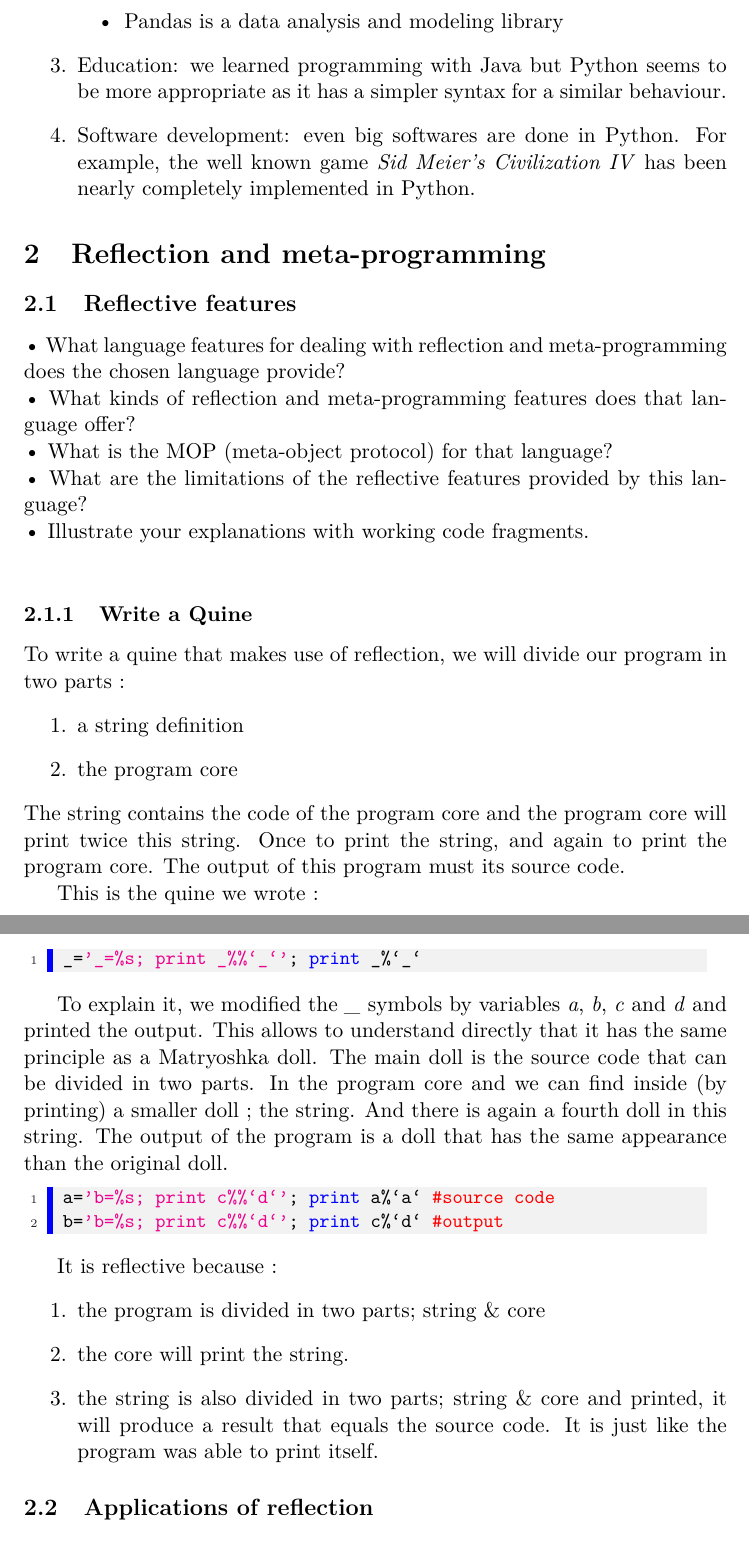
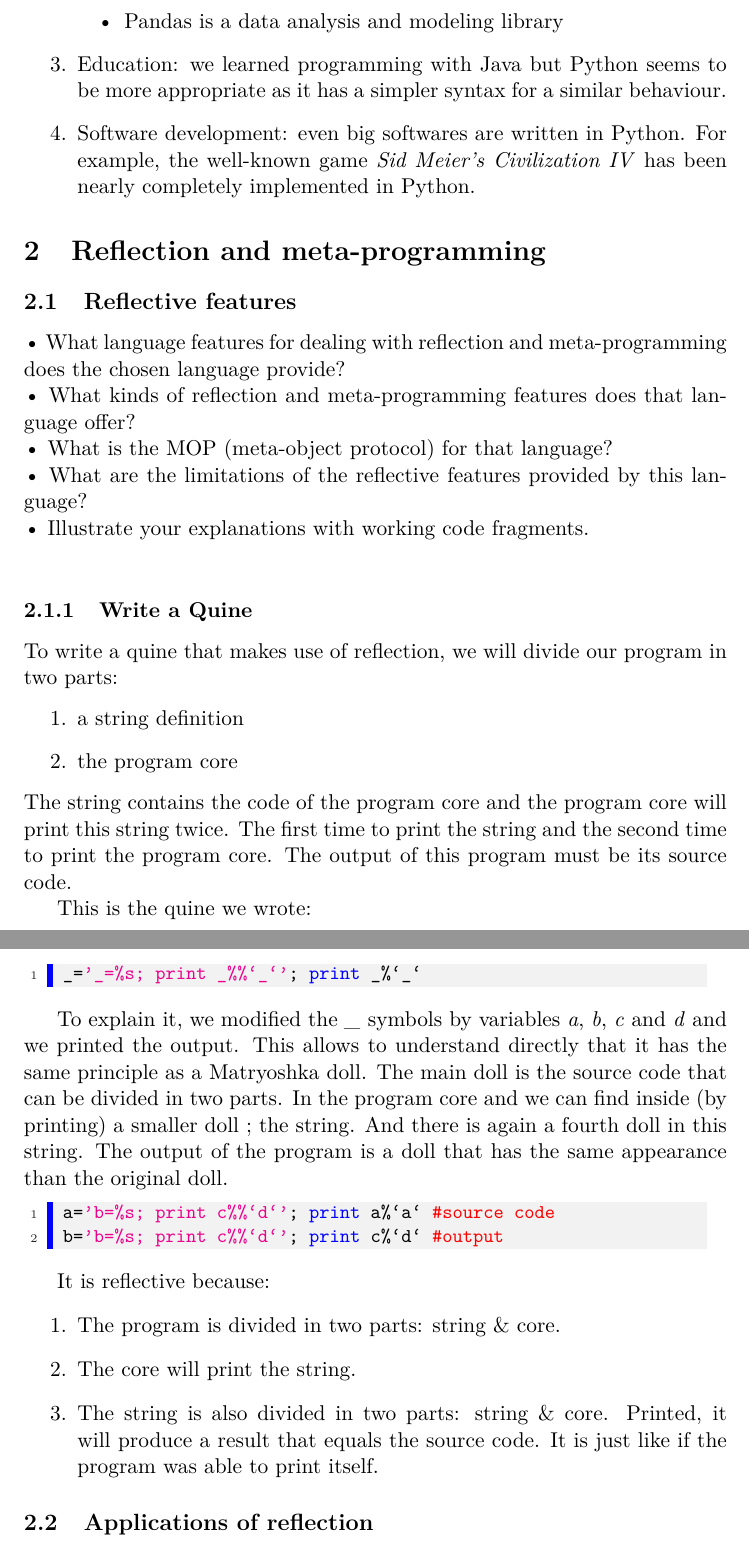
Before and after one commit to Rom2BE/LSINF2335, a LaTeX document (Python/capron_marchal.tex, which reads Python/Chosen_Language.tex, Python/Reflective.tex): two parts of pages 4 and 5 of 8, joined at a grey line, cut so that both start at the same text. Compiled offline with pdfLaTeX.

Commit message:
Quelques modifs

```diff
--- a/Python/Chosen_Language.tex
+++ b/Python/Chosen_Language.tex
@@ -43,5 +43,5 @@ This language can be used in various kind of application domains. Here are some
 
     }
     \item Education: we learned programming with Java but Python seems to be more appropriate as it has a simpler syntax for a similar behaviour.
-    \item Software development: even big softwares are done in Python. For example, the well known game \emph{Sid Meier's Civilization IV} has been nearly completely implemented in Python.
+    \item Software development: even big softwares are written in Python. For example, the well-known game \emph{Sid Meier's Civilization IV} has been nearly completely implemented in Python.
 \end{enumerate}
--- a/Python/Reflective.tex
+++ b/Python/Reflective.tex
@@ -7,25 +7,24 @@
 •	Illustrate your explanations with working code fragments.\\
 
 \subsubsection{Write a Quine}
-To write a quine that makes use of reflection, we will divide our program in two parts :
+To write a quine that makes use of reflection, we will divide our program in two parts:
 \begin{enumerate}
     \item a string definition
     \item the program core
 \end{enumerate}
-The string contains the code of the program core and the program core will print twice this string. Once to print the string, and again to print the program core. The output of this program must its source code.
+The string contains the code of the program core and the program core will print this string twice. The first time to print the string and the second time to print the program core. The output of this program must be its source code.
 
-
-This is the quine we wrote :
+This is the quine we wrote:
 \lstinputlisting[language=Python]{code/quine.py}
 
-To explain it, we modified the \emph{\_} symbols by variables \emph{a}, \emph{b}, \emph{c} and \emph{d} and printed the output. This allows to understand directly that it has the same principle as a Matryoshka doll. The main doll is the source code that can be divided in two parts. In the program core and we can find inside (by printing) a smaller doll ; the string. And there is again a fourth doll in this string. The output of the program is a doll that has the same appearance than the original doll.
+To explain it, we modified the \emph{\_} symbols by variables \emph{a}, \emph{b}, \emph{c} and \emph{d} and we printed the output. This allows to understand directly that it has the same principle as a Matryoshka doll. The main doll is the source code that can be divided in two parts. In the program core and we can find inside (by printing) a smaller doll ; the string. And there is again a fourth doll in this string. The output of the program is a doll that has the same appearance than the original doll.
 \lstinputlisting[language=Python]{code/quine_explained.py}
 
-It is reflective because :
+It is reflective because:
 \begin{enumerate}
-    \item the program is divided in two parts; string \& core
-    \item the core will print the string.
-    \item the string is also divided in two parts; string \& core and printed, it will produce a result that equals the source code. It is just like the program was able to print itself.
+    \item The program is divided in two parts: string \& core.
+    \item The core will print the string.
+    \item The string is also divided in two parts: string \& core. Printed, it will produce a result that equals the source code. It is just like if the program was able to print itself.
 \end{enumerate}
 
 \subsection{Applications of reflection}
```
Also changed, not shown: Python/Chosen_Language.tex (4 more changed lines).
